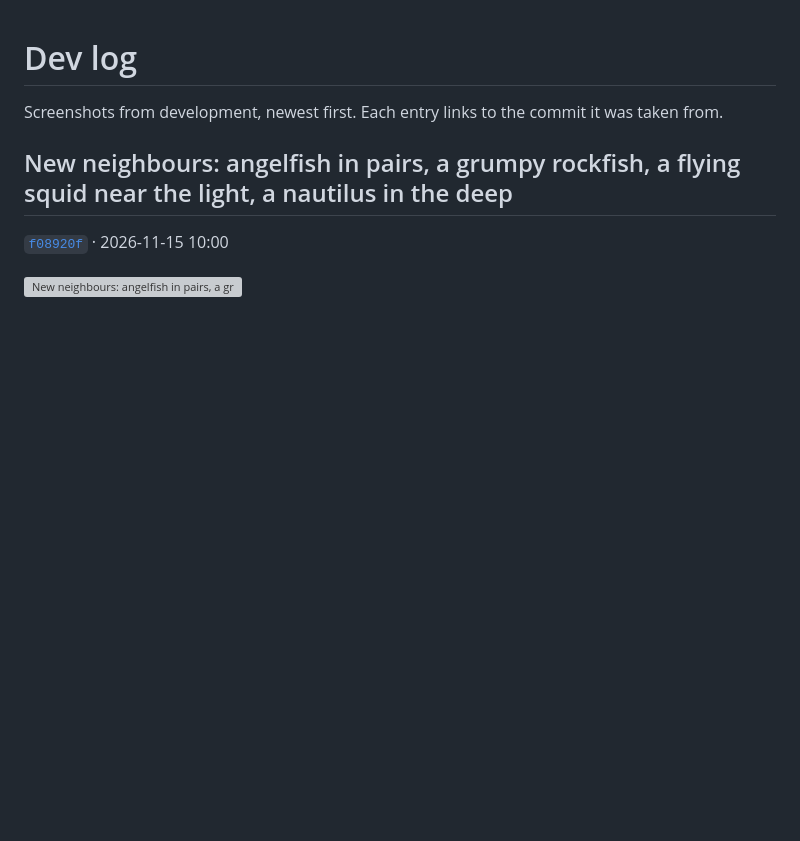
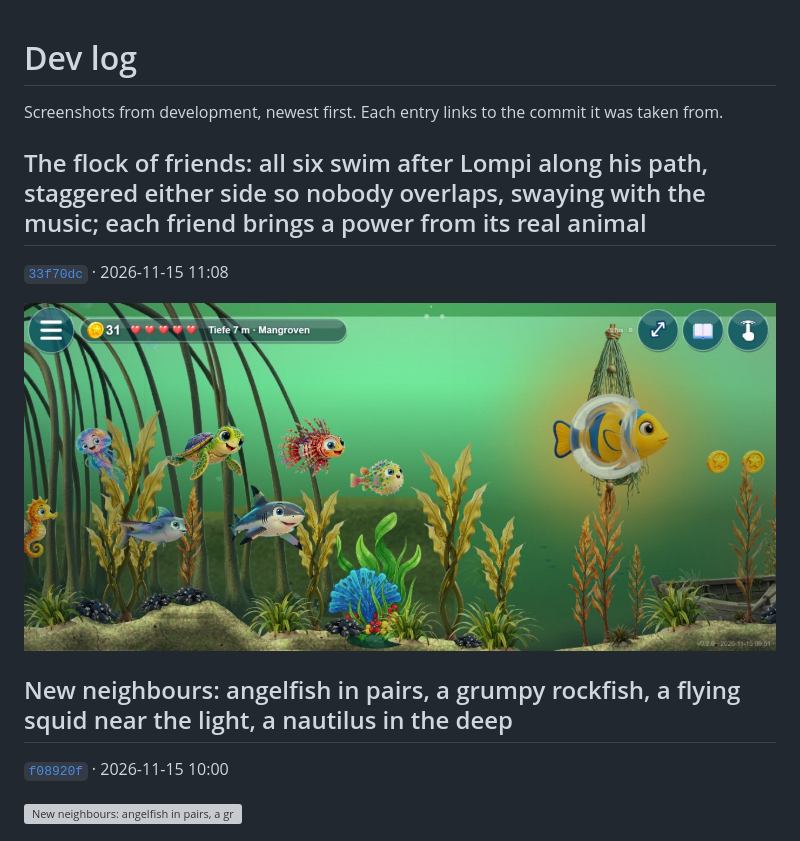
Before and after one commit to ManuelKugelmann/SuperLompiLand, a Markdown page: docs/devlog/README.md, the part around the change. Drawn GitHub-style; pictures changed too: docs/devlog/33-the-flock-of-friends-all-six-swim-after-lompi-al.jpg (added); blank space fills up the shorter version; grey boxes are pictures that could not be loaded.

Commit message:
Dev log: the flock of friends with real-animal powers
Co-Authored-By: Claude Opus 5.5 <noreply@anthropic.com>
Claude-Session: https://claude.ai/code/session_01UKw6Xf26LDoULt3EoAvjPC

```diff
--- a/docs/devlog/README.md
+++ b/docs/devlog/README.md
@@ -1,6 +1,12 @@
 # Dev log
 
 Screenshots from development, newest first. Each entry links to the commit it was taken from.
+
+## The flock of friends: all six swim after Lompi along his path, staggered either side so nobody overlaps, swaying with the music; each friend brings a power from its real animal
+
+[`33f70dc`](https://github.com/ManuelKugelmann/SuperLompiLand/commit/33f70dc) · 2026-11-15 11:08
+
+![The flock of friends: all six swim after Lompi along his path, staggered either side so nobody overlaps, swaying with the music; each friend brings a power from its real animal](33-the-flock-of-friends-all-six-swim-after-lompi-al.jpg)
 
 ## New neighbours: angelfish in pairs, a grumpy rockfish, a flying squid near the light, a nautilus in the deep
 
```
Also changed, not shown: README.md (+4 -4 lines).
